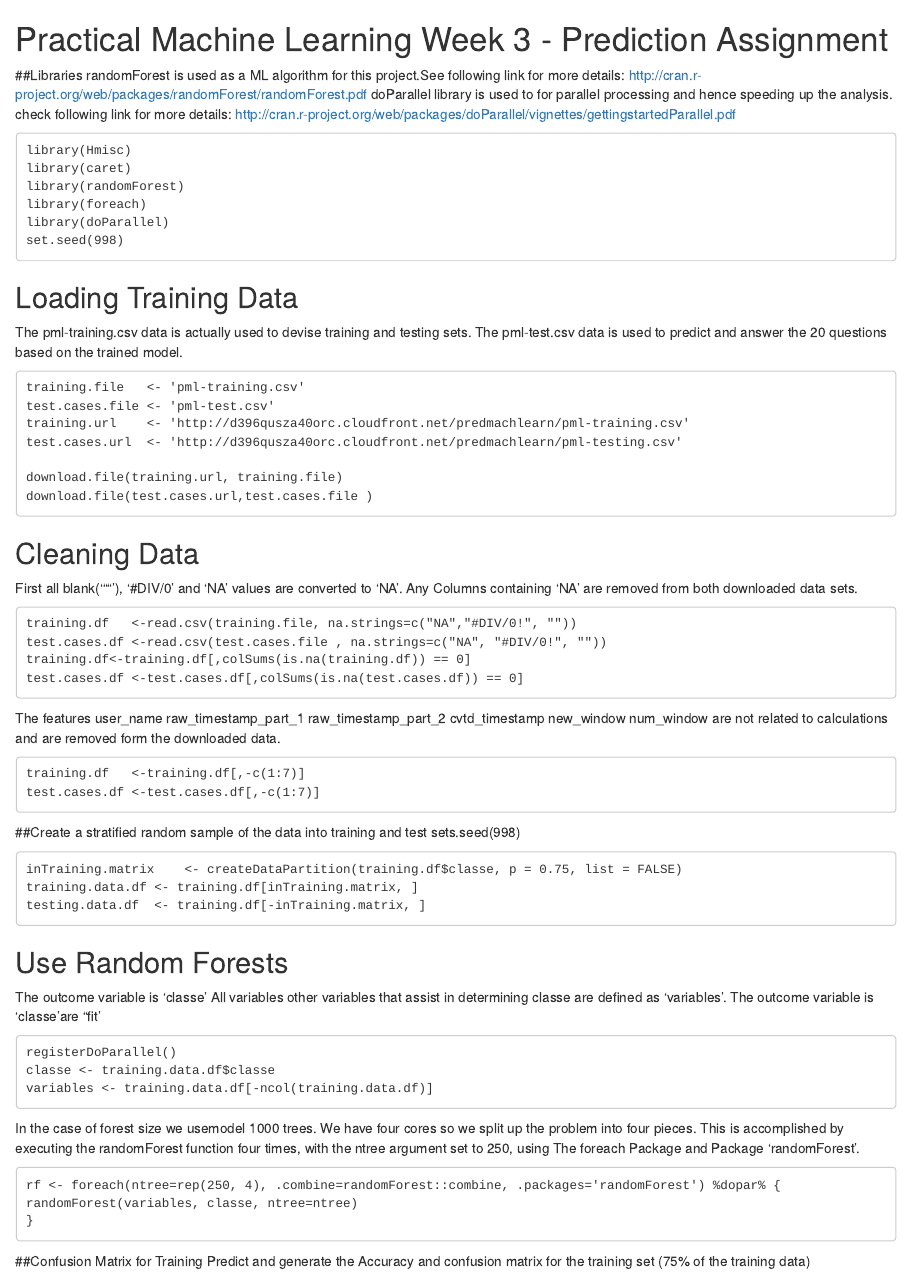
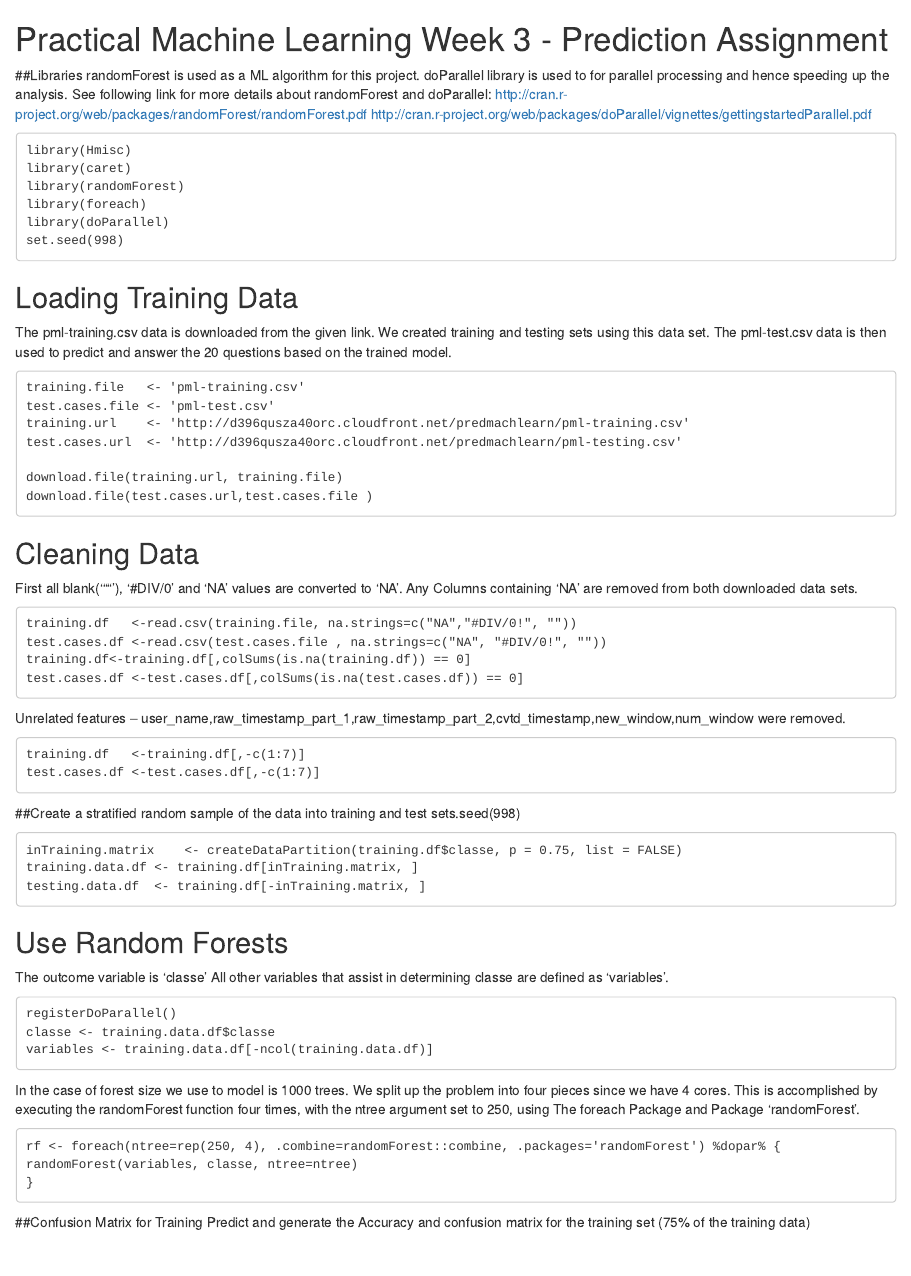
Before and after one commit to bimpok/pml, an R Markdown document (PMLProject.Rmd): the page in a window 1100 px wide, from its top. Rendered offline with R 4.5, knitr and Pandoc, with nearby package versions.

Commit message:
Update PMLProject.Rmd
typos corrected.

````diff
--- a/PMLProject.Rmd
+++ b/PMLProject.Rmd
@@ -1,10 +1,10 @@
 # Practical Machine Learning Week 3 - Prediction Assignment
 
 ##Libraries
-randomForest is used as a ML algorithm for this project.See following link for more details:
+randomForest is used as a ML algorithm for this project. doParallel library is used to for parallel processing and hence speeding up the analysis.
+See following link for more details about randomForest and doParallel:
 http://cran.r-project.org/web/packages/randomForest/randomForest.pdf
-doParallel library is used to for parallel processing and hence speeding up the analysis.
-check following link for more details: http://cran.r-project.org/web/packages/doParallel/vignettes/gettingstartedParallel.pdf
+http://cran.r-project.org/web/packages/doParallel/vignettes/gettingstartedParallel.pdf
 ```
 library(Hmisc)
 library(caret)
@@ -14,8 +14,8 @@ library(doParallel)
 set.seed(998)
 ```
 ## Loading Training Data
-The pml-training.csv data is actually used to devise training and testing sets.
-The pml-test.csv data is used to predict and answer the 20 questions based on the trained model.
+The pml-training.csv data is downloaded from the given link. We created training and testing sets using this data set.
+The pml-test.csv data is then used to predict and answer the 20 questions based on the trained model.
 ```
 training.file   <- 'pml-training.csv'
 test.cases.file <- 'pml-test.csv'
@@ -36,8 +36,7 @@ training.df<-training.df[,colSums(is.na(training.df)) == 0]
 test.cases.df <-test.cases.df[,colSums(is.na(test.cases.df)) == 0]
 ```
 
-The features user_name raw_timestamp_part_1 raw_timestamp_part_2   cvtd_timestamp new_window num_window are not related
-to calculations and are removed form the downloaded data.
+Unrelated features -- user_name,raw_timestamp_part_1,raw_timestamp_part_2,cvtd_timestamp,new_window,num_window were removed.
 ```
 training.df   <-training.df[,-c(1:7)]
 test.cases.df <-test.cases.df[,-c(1:7)]
@@ -52,15 +51,14 @@ testing.data.df  <- training.df[-inTraining.matrix, ]
 
 ## Use Random Forests
 The outcome variable is 'classe'
-All variables other variables that assist in determining classe are defined as 'variables'.
-The outcome variable is 'classe'are "fit'
+All other variables that assist in determining classe are defined as 'variables'.
 ```
 registerDoParallel()
 classe <- training.data.df$classe
 variables <- training.data.df[-ncol(training.data.df)]
 ```
 
-In the case of forest size we usemodel  1000 trees.  We have four cores so we  split up the problem into four pieces.
+In the case of forest size we use to model is 1000 trees.  We split up the problem into four pieces since we have 4 cores.
 This is accomplished by executing the randomForest function four times, with the ntree argument set to 250, using The foreach Package
 and Package ‘randomForest’.
 ```
````
